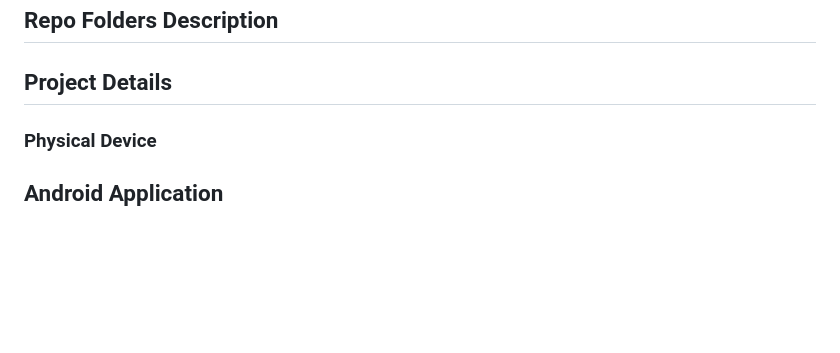
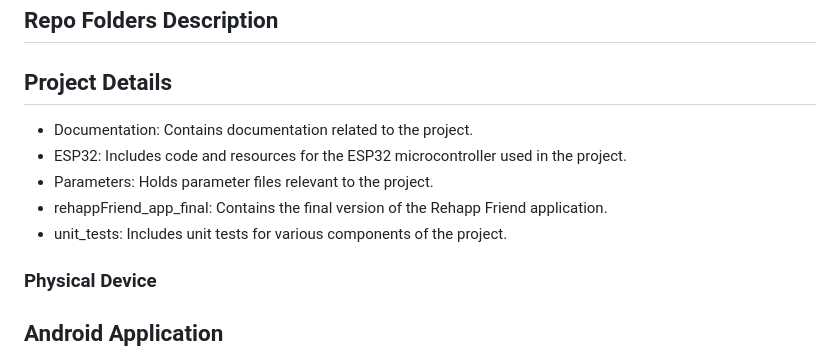
Before and after one commit to WaleedRi/IOT_Project, a Markdown page: README.md, the part around the change. GitHub-like rendering; blank space fills up the shorter version.

```diff
--- a/README.md
+++ b/README.md
@@ -8,7 +8,11 @@ doctors with many different graphs and statistics to help them monitor their pat
 ## Repo Folders Description
 
 ## Project Details
-
+- Documentation: Contains documentation related to the project.
+- ESP32: Includes code and resources for the ESP32 microcontroller used in the project.
+- Parameters: Holds parameter files relevant to the project.
+- rehappFriend_app_final: Contains the final version of the Rehapp Friend application.
+- unit_tests: Includes unit tests for various components of the project.
 ### Physical Device
 
 ## Android Application
```
